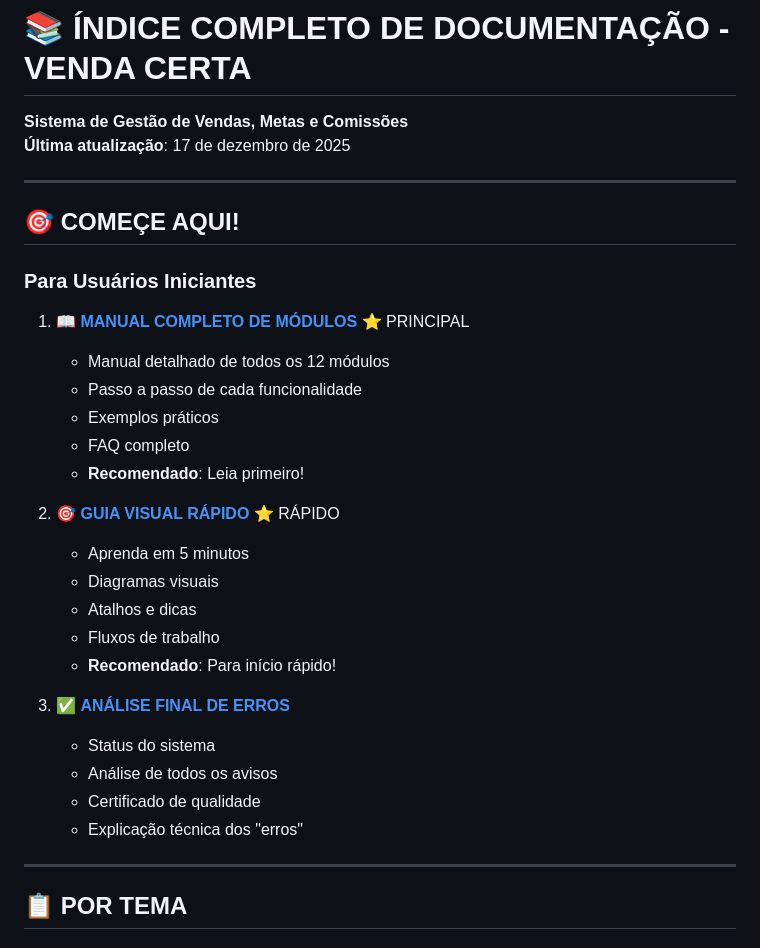
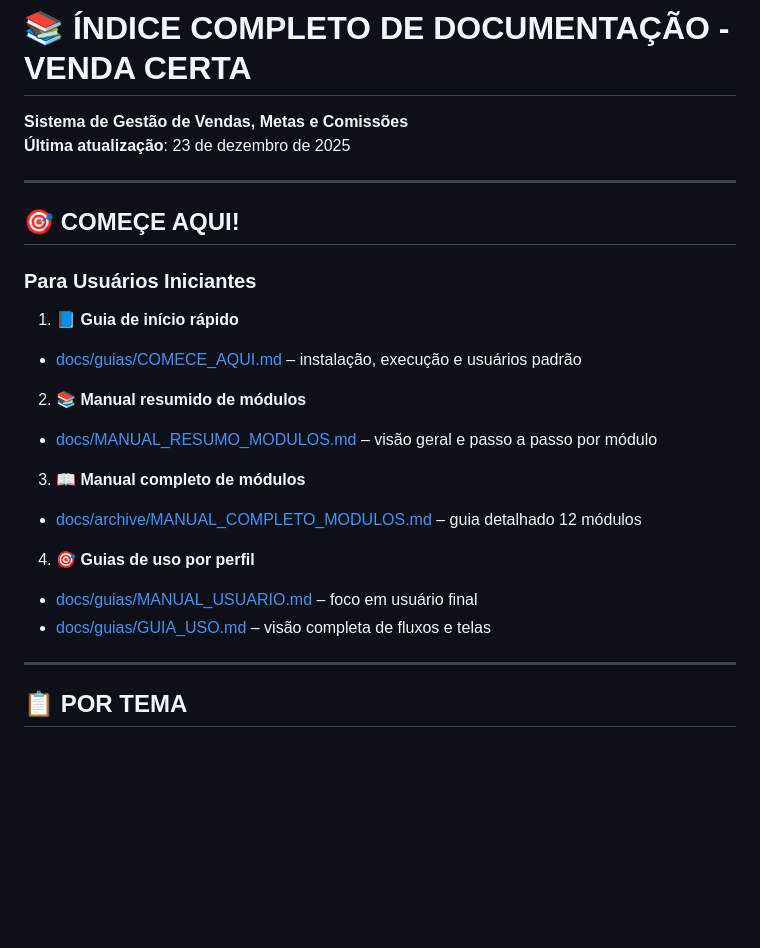
Before and after one commit to cristiano-superacao/vendacerta, a Markdown page: docs/README.md, the part around the change. GitHub-like rendering; blank space fills up the shorter version.

Commit message:
docs: resumir modulos e limpar arquivos temporarios

```diff
--- a/docs/README.md
+++ b/docs/README.md
@@ -1,32 +1,25 @@
 # 📚 ÍNDICE COMPLETO DE DOCUMENTAÇÃO - VENDA CERTA
 
 **Sistema de Gestão de Vendas, Metas e Comissões**
-**Última atualização**: 17 de dezembro de 2025
+**Última atualização**: 23 de dezembro de 2025
 
 ---
 
 ## 🎯 COMEÇE AQUI!
 
 ### Para Usuários Iniciantes
-1. 📖 **[MANUAL COMPLETO DE MÓDULOS](MANUAL_COMPLETO_MODULOS.md)** ⭐ PRINCIPAL
-   - Manual detalhado de todos os 12 módulos
-   - Passo a passo de cada funcionalidade
-   - Exemplos práticos
-   - FAQ completo
-   - **Recomendado**: Leia primeiro!
+1. 📘 **Guia de início rápido**
+  - [docs/guias/COMECE_AQUI.md](../docs/guias/COMECE_AQUI.md) – instalação, execução e usuários padrão
 
-2. 🎯 **[GUIA VISUAL RÁPIDO](GUIA_VISUAL_RAPIDO.md)** ⭐ RÁPIDO
-   - Aprenda em 5 minutos
-   - Diagramas visuais
-   - Atalhos e dicas
-   - Fluxos de trabalho
-   - **Recomendado**: Para início rápido!
+2. 📚 **Manual resumido de módulos**
+  - [docs/MANUAL_RESUMO_MODULOS.md](MANUAL_RESUMO_MODULOS.md) – visão geral e passo a passo por módulo
 
-3. ✅ **[ANÁLISE FINAL DE ERROS](ANALISE_FINAL_ERROS.md)**
-   - Status do sistema
-   - Análise de todos os avisos
-   - Certificado de qualidade
-   - Explicação técnica dos "erros"
+3. 📖 **Manual completo de módulos**
+  - [docs/archive/MANUAL_COMPLETO_MODULOS.md](archive/MANUAL_COMPLETO_MODULOS.md) – guia detalhado 12 módulos
+
+4. 🎯 **Guias de uso por perfil**
+  - [docs/guias/MANUAL_USUARIO.md](../docs/guias/MANUAL_USUARIO.md) – foco em usuário final
+  - [docs/guias/GUIA_USO.md](../docs/guias/GUIA_USO.md) – visão completa de fluxos e telas
 
 ---
 
```
Also changed, not shown: docs/MANUAL_RESUMO_MODULOS.md (added, +210 -0 lines).
